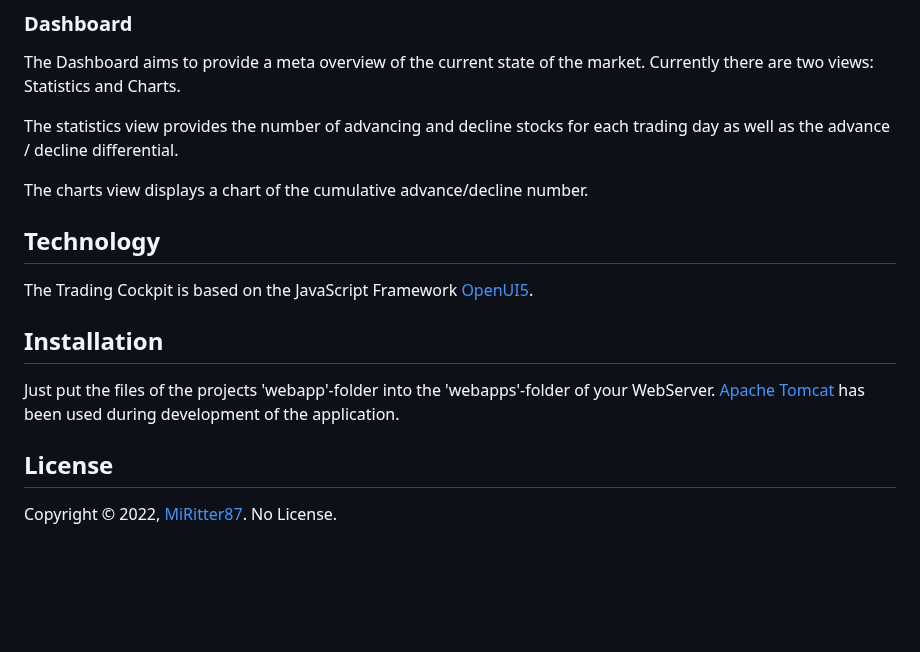
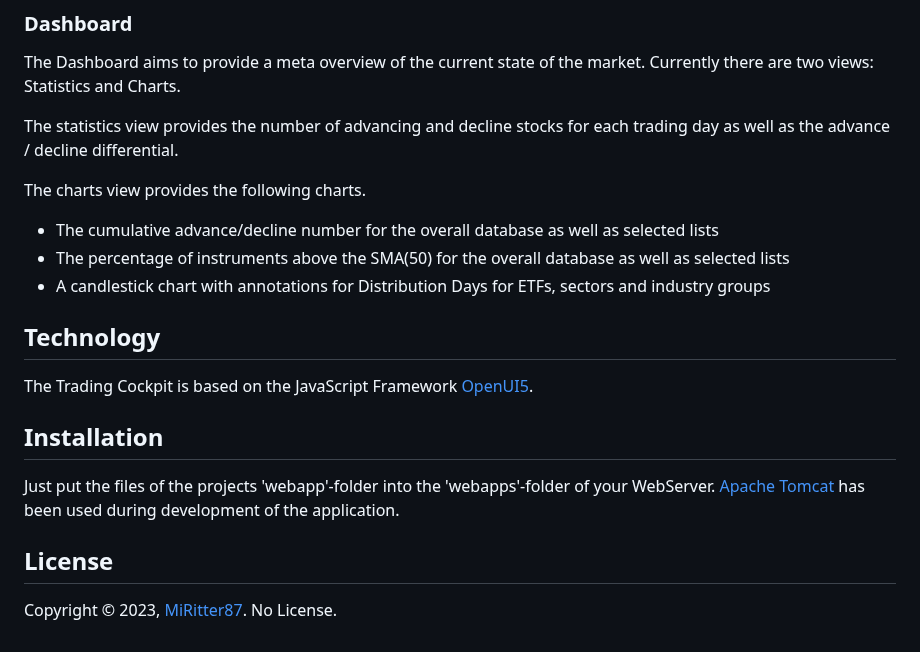
Before and after one commit to MiRitter87/trading-cockpit-frontend, a Markdown page: README.md, the part around the change. GitHub-like rendering; blank space fills up the shorter version.

```diff
--- a/README.md
+++ b/README.md
@@ -39,7 +39,11 @@ The Dashboard aims to provide a meta overview of the current state of the market
 
 The statistics view provides the number of advancing and decline stocks for each trading day as well as the advance / decline differential.
 
-The charts view displays a chart of the cumulative advance/decline number.
+The charts view provides the following charts.
+
+- The cumulative advance/decline number for the overall database as well as selected lists
+- The percentage of instruments above the SMA(50) for the overall database as well as selected lists
+- A candlestick chart with annotations for Distribution Days for ETFs, sectors and industry groups
 
 ## Technology
 
@@ -51,4 +55,4 @@ Just put the files of the projects 'webapp'-folder into the 'webapps'-folder of
 
 ## License
 
-Copyright © 2022, [MiRitter87](https://github.com/MiRitter87). No License.
+Copyright © 2023, [MiRitter87](https://github.com/MiRitter87). No License.
```
